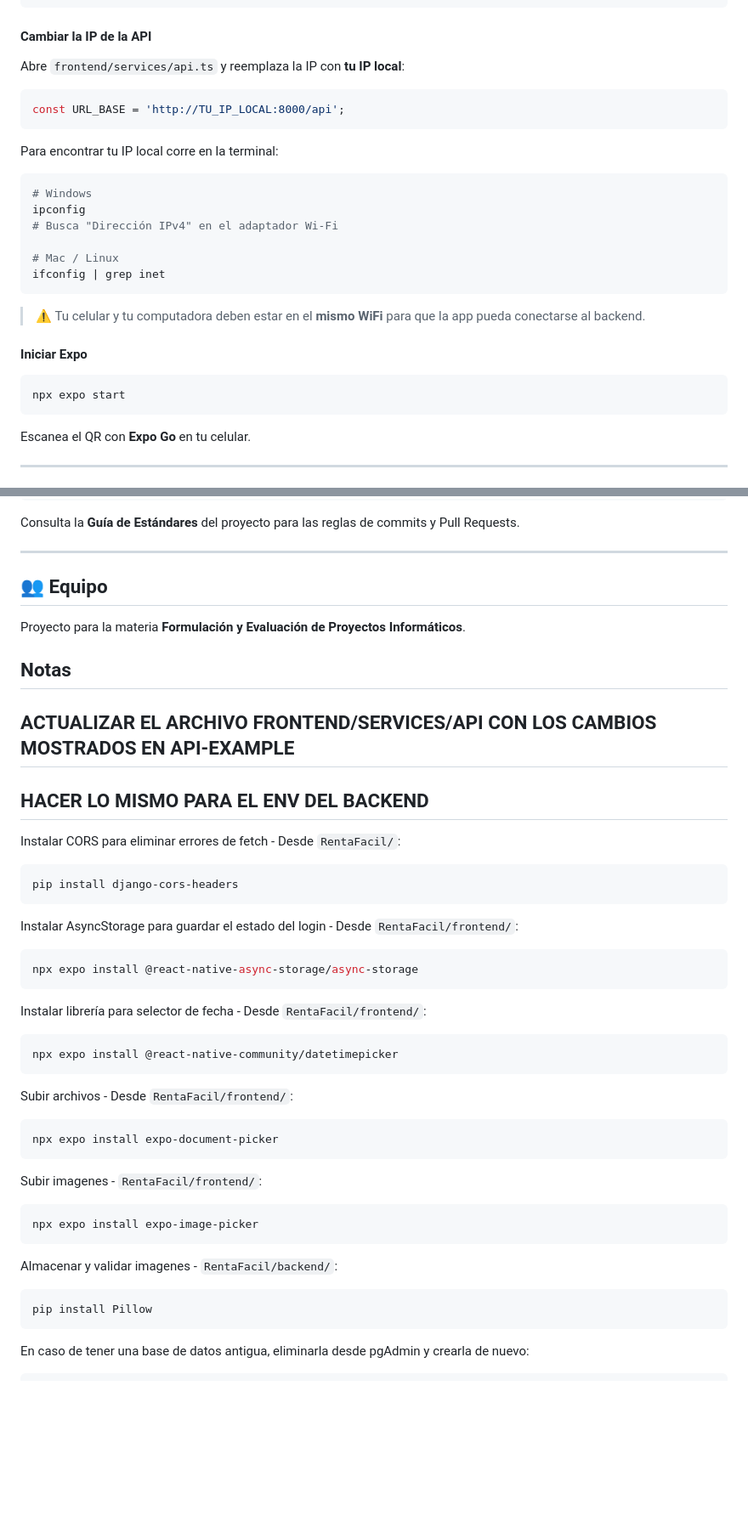
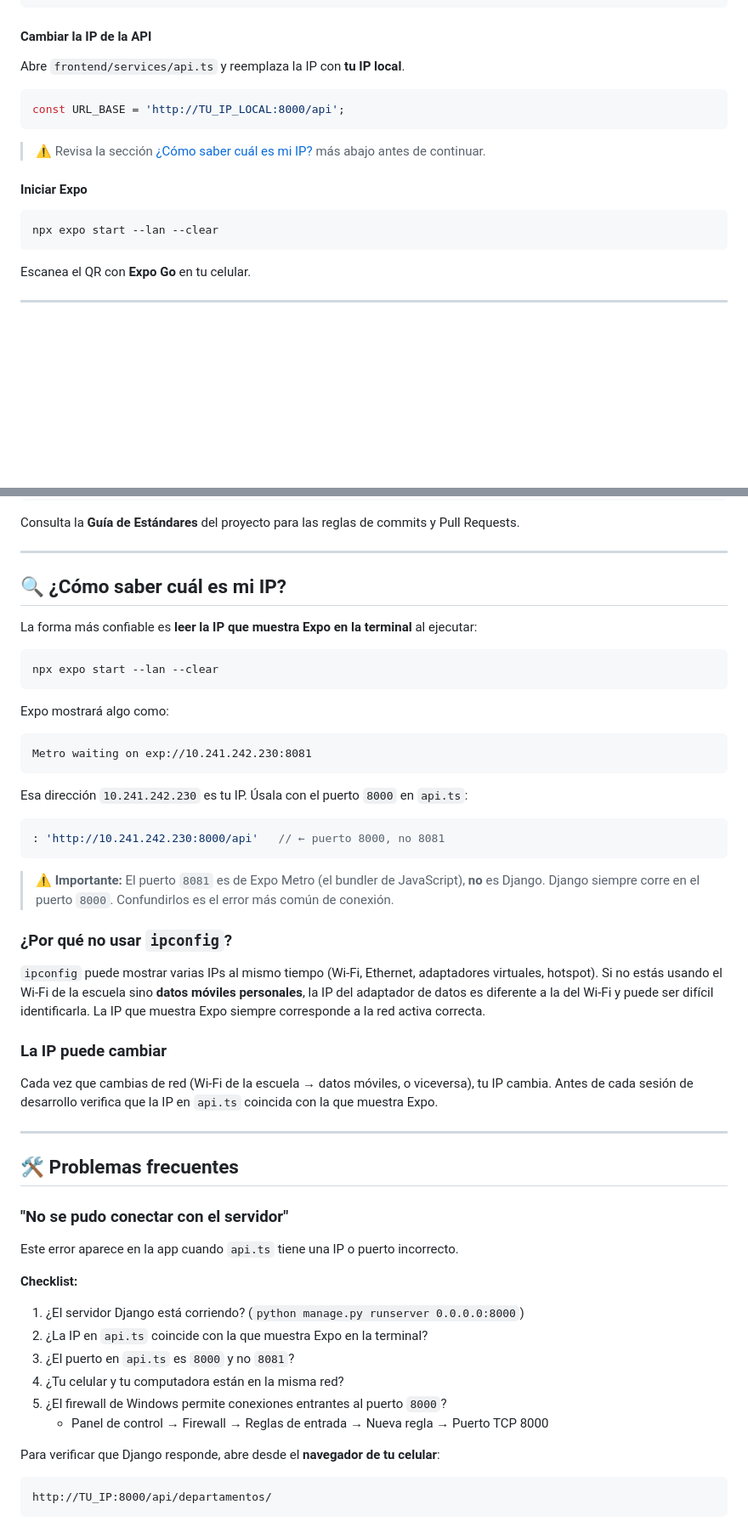
Before and after one commit to EreAguilaReal/RentaFacil, a Markdown page: README.md, 2 parts joined by grey strips. Shown at 85% size. Drawn GitHub-style; blank space fills up the shorter version.

Commit message:
README actualizado

````diff
--- a/README.md
+++ b/README.md
@@ -96,29 +96,18 @@ npm install
 
 #### Cambiar la IP de la API
 
-Abre `frontend/services/api.ts` y reemplaza la IP con **tu IP local**:
+Abre `frontend/services/api.ts` y reemplaza la IP con **tu IP local**.
 
 ```typescript
 const URL_BASE = 'http://TU_IP_LOCAL:8000/api';
 ```
 
-Para encontrar tu IP local corre en la terminal:
-
-```bash
-# Windows
-ipconfig
-# Busca "Dirección IPv4" en el adaptador Wi-Fi
-
-# Mac / Linux
-ifconfig | grep inet
-```
-
-> ⚠️ Tu celular y tu computadora deben estar en el **mismo WiFi** para que la app pueda conectarse al backend.
+> ⚠️ Revisa la sección [¿Cómo saber cuál es mi IP?](#-cómo-saber-cuál-es-mi-ip) más abajo antes de continuar.
 
 #### Iniciar Expo
 
 ```bash
-npx expo start
+npx expo start --lan --clear
 ```
 
 Escanea el QR con **Expo Go** en tu celular.
@@ -177,36 +166,56 @@ Consulta la **Guía de Estándares** del proyecto para las reglas de commits y P
 
 ---
 
-## 👥 Equipo
+## 🔍 ¿Cómo saber cuál es mi IP?
 
-Proyecto para la materia **Formulación y Evaluación de Proyectos Informáticos**.
+La forma más confiable es **leer la IP que muestra Expo en la terminal** al ejecutar:
 
-## Notas
-## ACTUALIZAR EL ARCHIVO FRONTEND/SERVICES/API CON LOS CAMBIOS MOSTRADOS EN API-EXAMPLE
-## HACER LO MISMO PARA EL ENV DEL BACKEND
-Instalar CORS para eliminar errores de fetch - Desde `RentaFacil/`:
 ```bash
-pip install django-cors-headers
-```
-Instalar AsyncStorage para guardar el estado del login - Desde `RentaFacil/frontend/`:
-```bash
-npx expo install @react-native-async-storage/async-storage
-```
-Instalar librería para selector de fecha - Desde `RentaFacil/frontend/`:
-```bash
-npx expo install @react-native-community/datetimepicker
-```
-Subir archivos - Desde `RentaFacil/frontend/`:
-```bash
-npx expo install expo-document-picker
-```
-Subir imagenes - `RentaFacil/frontend/`:
-```bash
-npx expo install expo-image-picker
-```
-Almacenar y validar imagenes - `RentaFacil/backend/`:
-```bash
-pip install Pillow
+npx expo start --lan --clear
 ```
 
-En caso de tener una base de datos antigua, eliminarla desde pgAdmin y crearla de nuevo:
+Expo mostrará algo como:
+
+```
+Metro waiting on exp://10.241.242.230:8081
+```
+
+Esa dirección `10.241.242.230` es tu IP. Úsala con el puerto `8000` en `api.ts`:
+
+```typescript
+: 'http://10.241.242.230:8000/api'   // ← puerto 8000, no 8081
+```
+
+> ⚠️ **Importante:** El puerto `8081` es de Expo Metro (el bundler de JavaScript), **no** es Django. Django siempre corre en el puerto `8000`. Confundirlos es el error más común de conexión.
+
+### ¿Por qué no usar `ipconfig`?
+
+`ipconfig` puede mostrar varias IPs al mismo tiempo (Wi-Fi, Ethernet, adaptadores virtuales, hotspot). Si no estás usando el Wi-Fi de la escuela sino **datos móviles personales**, la IP del adaptador de datos es diferente a la del Wi-Fi y puede ser difícil identificarla. La IP que muestra Expo siempre corresponde a la red activa correcta.
+
+### La IP puede cambiar
+
+Cada vez que cambias de red (Wi-Fi de la escuela → datos móviles, o viceversa), tu IP cambia. Antes de cada sesión de desarrollo verifica que la IP en `api.ts` coincida con la que muestra Expo.
+
+---
+
+## 🛠️ Problemas frecuentes
+
+### "No se pudo conectar con el servidor"
+
+Este error aparece en la app cuando `api.ts` tiene una IP o puerto incorrecto.
+
+**Checklist:**
+
+1. ¿El servidor Django está corriendo? (`python manage.py runserver 0.0.0.0:8000`)
+2. ¿La IP en `api.ts` coincide con la que muestra Expo en la terminal?
+3. ¿El puerto en `api.ts` es `8000` y no `8081`?
+4. ¿Tu celular y tu computadora están en la misma red?
+5. ¿El firewall de Windows permite conexiones entrantes al puerto `8000`?
+   - Panel de control → Firewall → Reglas de entrada → Nueva regla → Puerto TCP 8000
+
+Para verificar que Django responde, abre desde el **navegador de tu celular**:
+
+```
+http://TU_IP:8000/api/departamentos/
+```
+
````
Also changed, not shown: other parts of README.md (+74 -1 lines).
